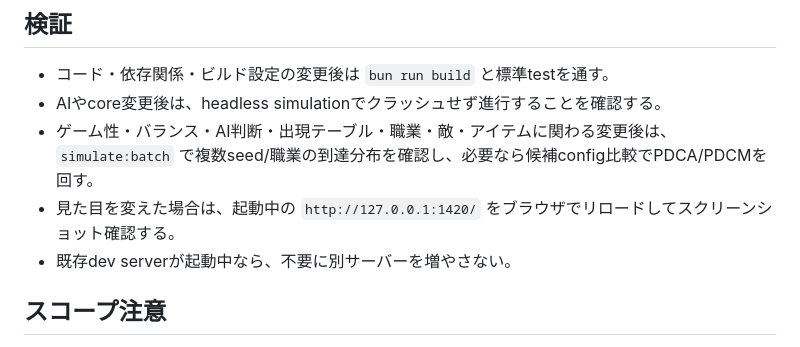
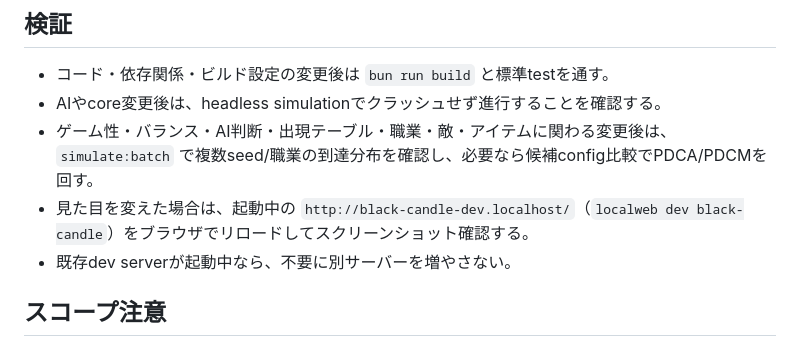
Before and after one commit to sakataka/black-candle-roguelike, a Markdown page: AGENTS.md, the part around the change. Rendered like a GitHub page.

```diff
--- a/AGENTS.md
+++ b/AGENTS.md
@@ -73,7 +73,7 @@
 - コード・依存関係・ビルド設定の変更後は `bun run build` と標準testを通す。
 - AIやcore変更後は、headless simulationでクラッシュせず進行することを確認する。
 - ゲーム性・バランス・AI判断・出現テーブル・職業・敵・アイテムに関わる変更後は、`simulate:batch` で複数seed/職業の到達分布を確認し、必要なら候補config比較でPDCA/PDCMを回す。
-- 見た目を変えた場合は、起動中の `http://127.0.0.1:1420/` をブラウザでリロードしてスクリーンショット確認する。
+- 見た目を変えた場合は、起動中の `http://black-candle-dev.localhost/`（`localweb dev black-candle`）をブラウザでリロードしてスクリーンショット確認する。
 - 既存dev serverが起動中なら、不要に別サーバーを増やさない。
 
 ## スコープ注意
```
Also changed, not shown: README.md (+3 -3 lines).
